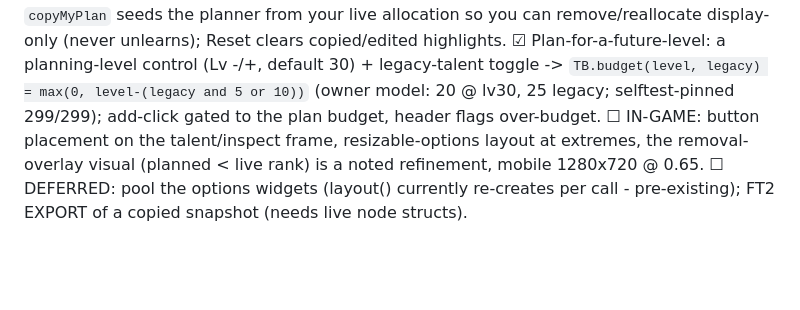
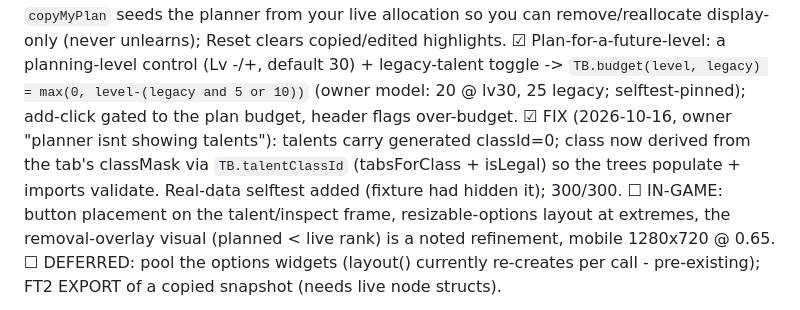
Before and after one commit to simulatecx/foresight-forever, a Markdown page: SPRINTS.md, the part around the change. Rendered like a GitHub page; blank space fills up the shorter version.

```diff
--- a/SPRINTS.md
+++ b/SPRINTS.md
@@ -212,7 +212,10 @@ item needs in-game eyes (frame code the headless gate can't exercise; WoW was do
   remove/reallocate display-only (never unlearns); Reset clears copied/edited highlights.
 ☑ Plan-for-a-future-level: a planning-level control (Lv -/+, default 30) + legacy-talent toggle
   -> `TB.budget(level, legacy) = max(0, level-(legacy and 5 or 10))` (owner model: 20 @ lv30, 25
-  legacy; selftest-pinned 299/299); add-click gated to the plan budget, header flags over-budget.
+  legacy; selftest-pinned); add-click gated to the plan budget, header flags over-budget.
+☑ FIX (2026-10-16, owner "planner isnt showing talents"): talents carry generated classId=0;
+  class now derived from the tab's classMask via `TB.talentClassId` (tabsForClass + isLegal) so
+  the trees populate + imports validate. Real-data selftest added (fixture had hidden it); 300/300.
 ☐ IN-GAME: button placement on the talent/inspect frame, resizable-options layout at extremes,
   the removal-overlay visual (planned < live rank) is a noted refinement, mobile 1280x720 @ 0.65.
 ☐ DEFERRED: pool the options widgets (layout() currently re-creates per call - pre-existing);
```
Also changed, not shown: CHANGELOG.md (+3 -0 lines), FEATURES.md (+1 -1 lines).
